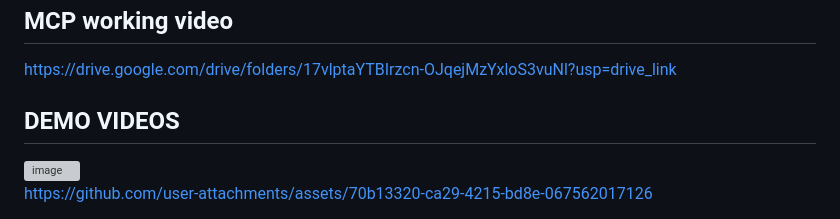
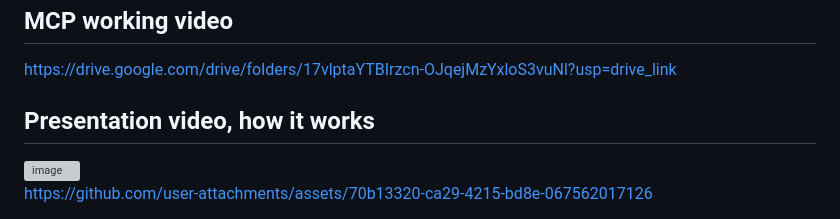
Before and after one commit to gabogabucho/ACDP-PCAD, a Markdown page: README.md, the part around the change. Drawn GitHub-style; grey boxes are pictures that could not be loaded.

Commit message:
Rename demo section to presentation video
Updated the README to rename the demo section and provide a presentation video link.

```diff
--- a/README.md
+++ b/README.md
@@ -1,7 +1,7 @@
 ## MCP working video
 https://drive.google.com/drive/folders/17vlptaYTBIrzcn-OJqejMzYxloS3vuNl?usp=drive_link
 
-## DEMO VIDEOS
+## Presentation video, how it works
 
 <img width="991" height="564" alt="image" src="https://github.com/user-attachments/assets/c2b1a1ec-1faa-4b40-831d-081c8e1af178" />
 
```
